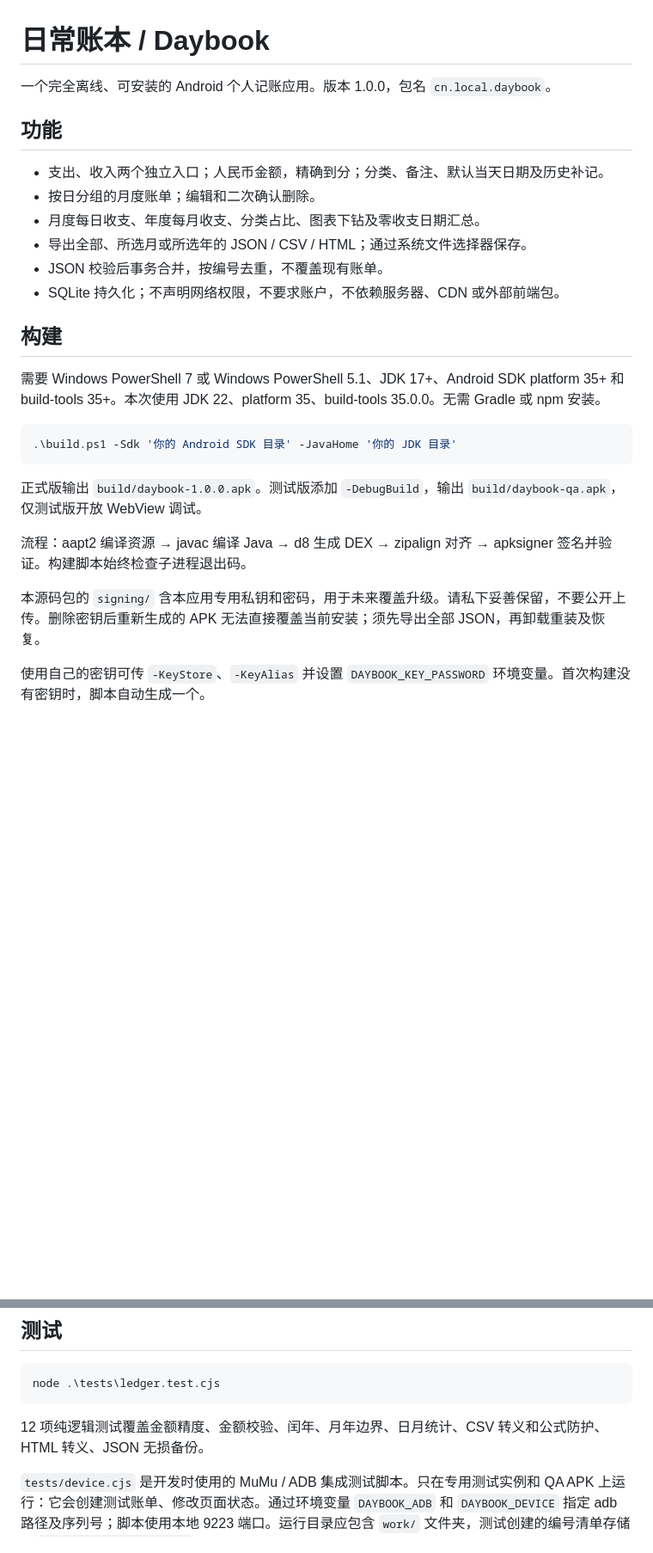
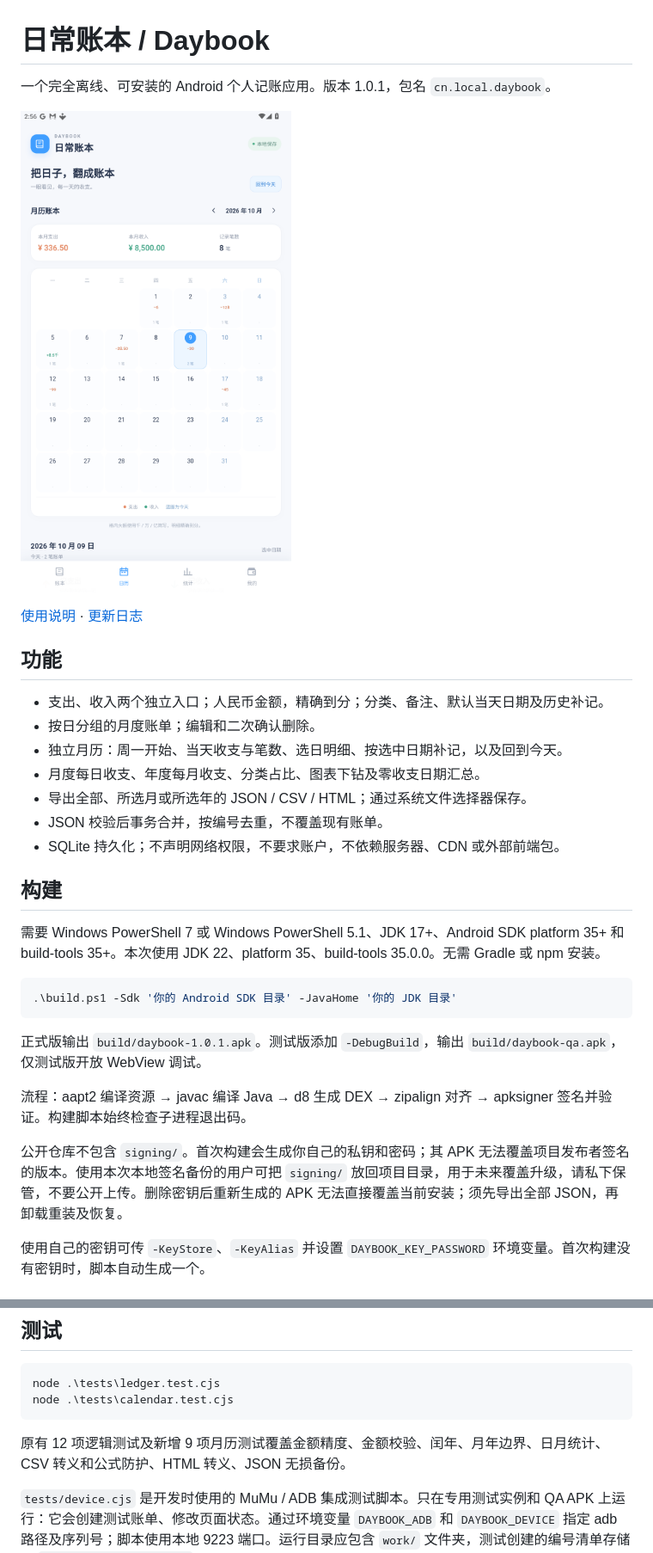
Before and after one commit to Hanchen-mirror/daybook-android, a Markdown page: README.md, 2 parts joined by grey strips. Shown: that part at 86% size. Drawn GitHub-style; pictures changed too: docs/calendar.png (added); blank space fills up the shorter version.

Commit message:
Release v1.0.1: add monthly calendar and date-based entry

````diff
--- a/README.md
+++ b/README.md
@@ -1,11 +1,16 @@
 # 日常账本 / Daybook
 
-一个完全离线、可安装的 Android 个人记账应用。版本 1.0.0，包名 `cn.local.daybook`。
+一个完全离线、可安装的 Android 个人记账应用。版本 1.0.1，包名 `cn.local.daybook`。
+
+![月历示例（测试数据）](docs/calendar.png)
+
+[使用说明](docs/usage.md) · [更新日志](CHANGELOG.md)
 
 ## 功能
 
 - 支出、收入两个独立入口；人民币金额，精确到分；分类、备注、默认当天日期及历史补记。
 - 按日分组的月度账单；编辑和二次确认删除。
+- 独立月历：周一开始、当天收支与笔数、选日明细、按选中日期补记，以及回到今天。
 - 月度每日收支、年度每月收支、分类占比、图表下钻及零收支日期汇总。
 - 导出全部、所选月或所选年的 JSON / CSV / HTML；通过系统文件选择器保存。
 - JSON 校验后事务合并，按编号去重，不覆盖现有账单。
@@ -19,11 +24,11 @@
 .\build.ps1 -Sdk '你的 Android SDK 目录' -JavaHome '你的 JDK 目录'
 ```
 
-正式版输出 `build/daybook-1.0.0.apk`。测试版添加 `-DebugBuild`，输出 `build/daybook-qa.apk`，仅测试版开放 WebView 调试。
+正式版输出 `build/daybook-1.0.1.apk`。测试版添加 `-DebugBuild`，输出 `build/daybook-qa.apk`，仅测试版开放 WebView 调试。
 
 流程：aapt2 编译资源 → javac 编译 Java → d8 生成 DEX → zipalign 对齐 → apksigner 签名并验证。构建脚本始终检查子进程退出码。
 
-本源码包的 `signing/` 含本应用专用私钥和密码，用于未来覆盖升级。请私下妥善保留，不要公开上传。删除密钥后重新生成的 APK 无法直接覆盖当前安装；须先导出全部 JSON，再卸载重装及恢复。
+公开仓库不包含 `signing/`。首次构建会生成你自己的私钥和密码；其 APK 无法覆盖项目发布者签名的版本。使用本次本地签名备份的用户可把 `signing/` 放回项目目录，用于未来覆盖升级，请私下保管，不要公开上传。删除密钥后重新生成的 APK 无法直接覆盖当前安装；须先导出全部 JSON，再卸载重装及恢复。
 
 使用自己的密钥可传 `-KeyStore`、`-KeyAlias` 并设置 `DAYBOOK_KEY_PASSWORD` 环境变量。首次构建没有密钥时，脚本自动生成一个。
 
@@ -39,9 +44,10 @@
 
 ```powershell
 node .\tests\ledger.test.cjs
+node .\tests\calendar.test.cjs
 ```
 
-12 项纯逻辑测试覆盖金额精度、金额校验、闰年、月年边界、日月统计、CSV 转义和公式防护、HTML 转义、JSON 无损备份。
+原有 12 项逻辑测试及新增 9 项月历测试覆盖金额精度、金额校验、闰年、月年边界、日月统计、CSV 转义和公式防护、HTML 转义、JSON 无损备份。
 
 `tests/device.cjs` 是开发时使用的 MuMu / ADB 集成测试脚本。只在专用测试实例和 QA APK 上运行：它会创建测试账单、修改页面状态。通过环境变量 `DAYBOOK_ADB` 和 `DAYBOOK_DEVICE` 指定 adb 路径及序列号；脚本使用本地 9223 端口。运行目录应包含 `work/` 文件夹，测试创建的编号清单存储于 `work/test-records.json`。正式版不开放此调试接口。
 
````
Also changed, not shown: CHANGELOG.md (added, +18 -0 lines), docs/test-report-v1.0.1.md (added, +12 -0 lines), docs/usage.md (added, +51 -0 lines), 10 other files.
